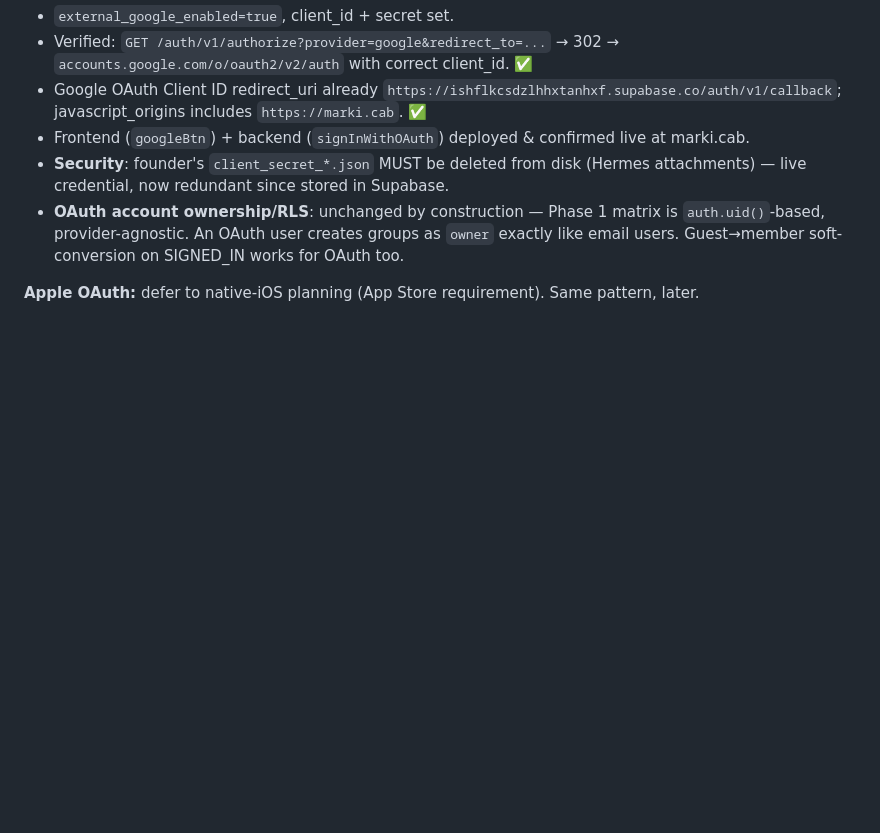
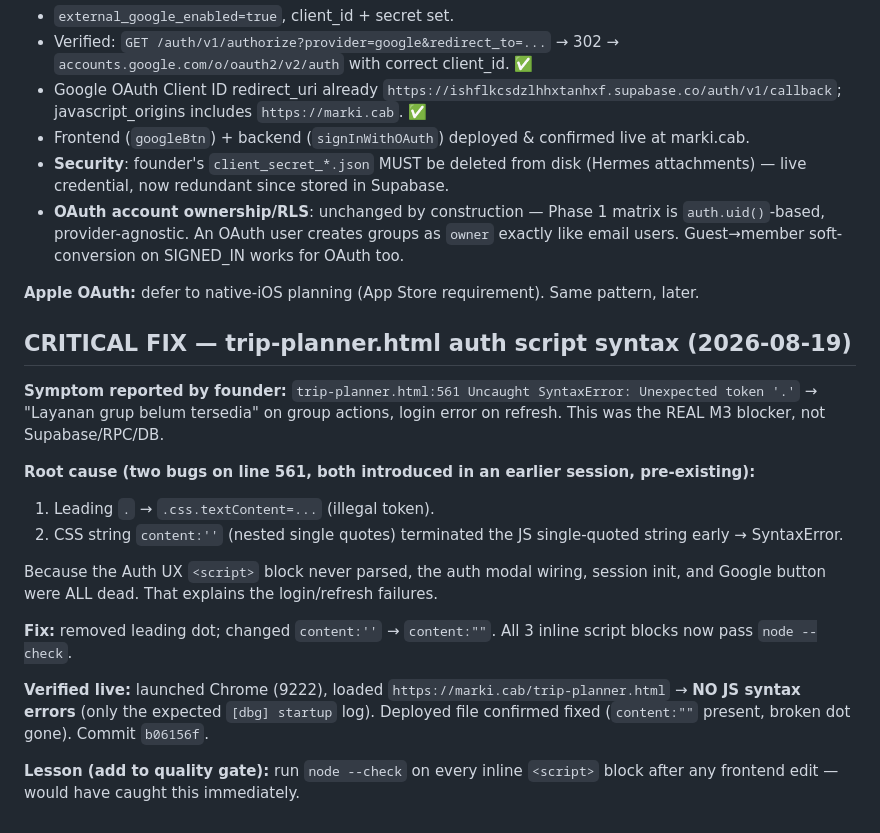
Before and after one commit to gilacoding/trippi, a Markdown page: .agent/KANBAN.md, the part around the change. GitHub-like rendering; blank space fills up the shorter version.

Commit message:
Board: document CRITICAL auth-script syntax fix (root cause of login/refresh failures)

```diff
--- a/.agent/KANBAN.md
+++ b/.agent/KANBAN.md
@@ -739,3 +739,19 @@ Markicab = "OS for group journeys" (NOT a motorcycle app; riders = initial wedge
 - **OAuth account ownership/RLS**: unchanged by construction — Phase 1 matrix is `auth.uid()`-based, provider-agnostic. An OAuth user creates groups as `owner` exactly like email users. Guest→member soft-conversion on SIGNED_IN works for OAuth too.
 
 **Apple OAuth:** defer to native-iOS planning (App Store requirement). Same pattern, later.
+
+## CRITICAL FIX — trip-planner.html auth script syntax (2026-08-19)
+
+**Symptom reported by founder:** `trip-planner.html:561 Uncaught SyntaxError: Unexpected token '.'` → "Layanan grup belum tersedia" on group actions, login error on refresh. This was the REAL M3 blocker, not Supabase/RPC/DB.
+
+**Root cause (two bugs on line 561, both introduced in an earlier session, pre-existing):**
+1. Leading `.` → `.css.textContent=...` (illegal token).
+2. CSS string `content:''` (nested single quotes) terminated the JS single-quoted string early → SyntaxError.
+
+Because the Auth UX `<script>` block never parsed, the auth modal wiring, session init, and Google button were ALL dead. That explains the login/refresh failures.
+
+**Fix:** removed leading dot; changed `content:''` → `content:""`. All 3 inline script blocks now pass `node --check`.
+
+**Verified live:** launched Chrome (9222), loaded `https://marki.cab/trip-planner.html` → **NO JS syntax errors** (only the expected `[dbg] startup` log). Deployed file confirmed fixed (`content:""` present, broken dot gone). Commit `b06156f`.
+
+**Lesson (add to quality gate):** run `node --check` on every inline `<script>` block after any frontend edit — would have caught this immediately.
```
